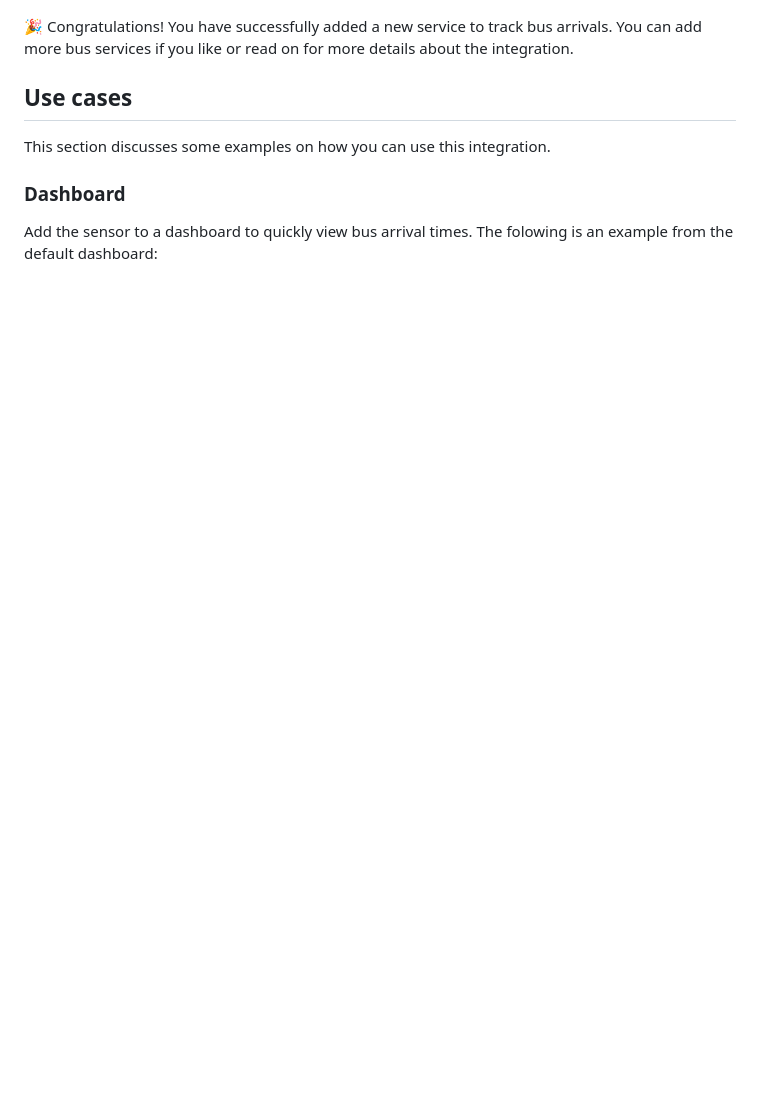
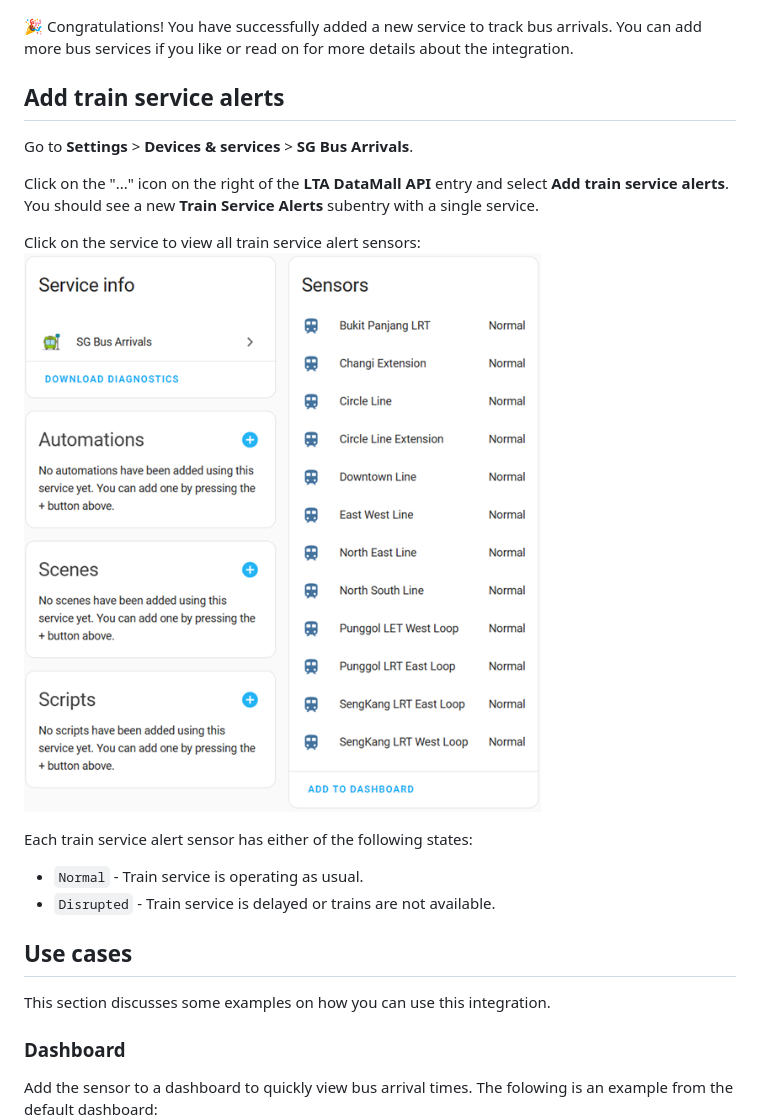
Before and after one commit to hanwg/sg-bus-arrivals, a Markdown page: README.md, the part around one of its changes. Rendered like a GitHub page; pictures changed too: images/train-service-alerts.png (added); blank space fills up the shorter version.

```diff
--- a/README.md
+++ b/README.md
@@ -69,6 +74,20 @@ Selecting any of the service will display the details of the bus arrivals expose
 
 🎉 Congratulations! You have successfully added a new service to track bus arrivals. You can add more bus services if you like or read on for more details about the integration.
 
+## Add train service alerts
+
+Go to **Settings** > **Devices & services** > **SG Bus Arrivals**.
+
+Click on the "..." icon on the right of the **LTA DataMall API** entry and select **Add train service alerts**.
+You should see a new **Train Service Alerts** subentry with a single service.
+
+Click on the service to view all train service alert sensors:
+![train service alerts](images/train-service-alerts.png)
+
+Each train service alert sensor has either of the following states:
+- `Normal` - Train service is operating as usual.
+- `Disrupted` - Train service is delayed or trains are not available.
+
 ## Use cases
 
 This section discusses some examples on how you can use this integration.
```
Also changed, not shown: other parts of README.md (+54 -20 lines).
